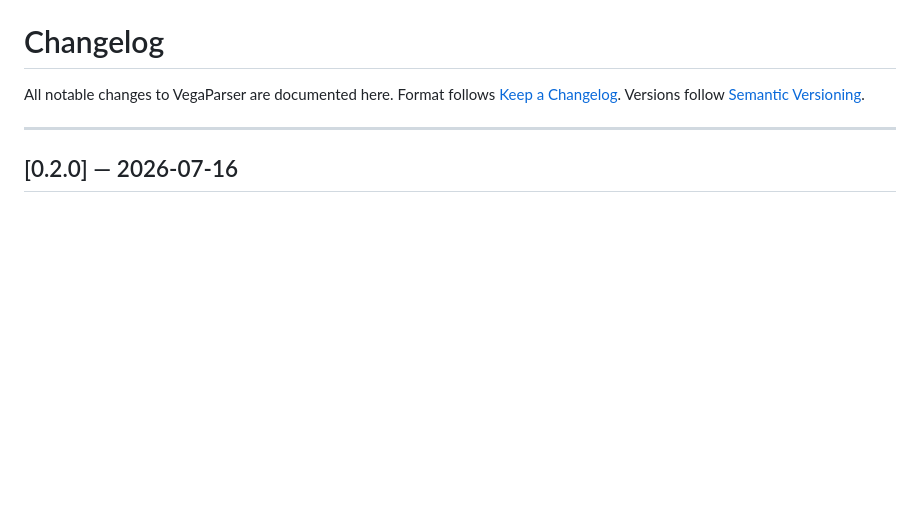
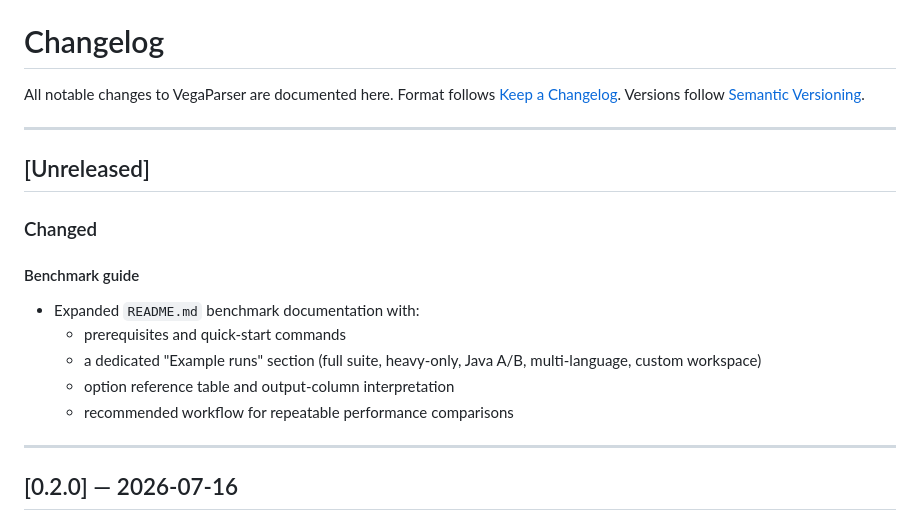
Before and after one commit to viruchith/VegaParser, a Markdown page: CHANGELOG.md, the part around the change. GitHub-like rendering; blank space fills up the shorter version.

```diff
--- a/CHANGELOG.md
+++ b/CHANGELOG.md
@@ -3,6 +3,19 @@
 All notable changes to VegaParser are documented here.
 Format follows [Keep a Changelog](https://keepachangelog.com/en/1.1.0/).
 Versions follow [Semantic Versioning](https://semver.org/).
+
+---
+
+## [Unreleased]
+
+### Changed
+
+#### Benchmark guide
+- Expanded `README.md` benchmark documentation with:
+  - prerequisites and quick-start commands
+  - a dedicated "Example runs" section (full suite, heavy-only, Java A/B, multi-language, custom workspace)
+  - option reference table and output-column interpretation
+  - recommended workflow for repeatable performance comparisons
 
 ---
 
```
Also changed, not shown: README.md (+88 -5 lines).
